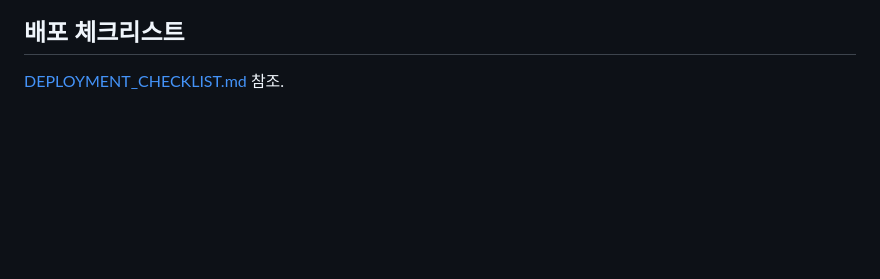
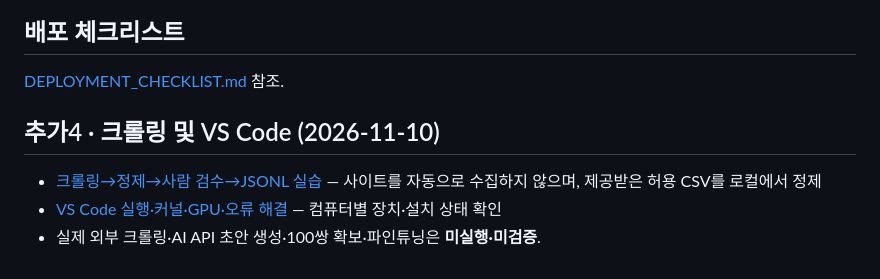
Before and after one commit to choisunghwan1004-dev/postfolio, a Markdown page: data-methods-lab-20261109/deep-learning-comparison/README.md, the part around the change. GitHub-like rendering; blank space fills up the shorter version.

Commit message:
docs: crosslink dataset pipeline and Windows VS Code guidance

```diff
--- a/data-methods-lab-20261109/deep-learning-comparison/README.md
+++ b/data-methods-lab-20261109/deep-learning-comparison/README.md
@@ -45,3 +45,8 @@ py -3.12 -m venv .venv
 
 ## 배포 체크리스트
 [DEPLOYMENT_CHECKLIST.md](DEPLOYMENT_CHECKLIST.md) 참조.
+
+## 추가4 · 크롤링 및 VS Code (2026-11-10)
+- [크롤링→정제→사람 검수→JSONL 실습](dataset_pipeline/README.md) — 사이트를 자동으로 수집하지 않으며, 제공받은 허용 CSV를 로컬에서 정제
+- [VS Code 실행·커널·GPU·오류 해결](VS_CODE_EXECUTION_GUIDE.md) — 컴퓨터별 장치·설치 상태 확인
+- 실제 외부 크롤링·AI API 초안 생성·100쌍 확보·파인튜닝은 **미실행·미검증**.
```
